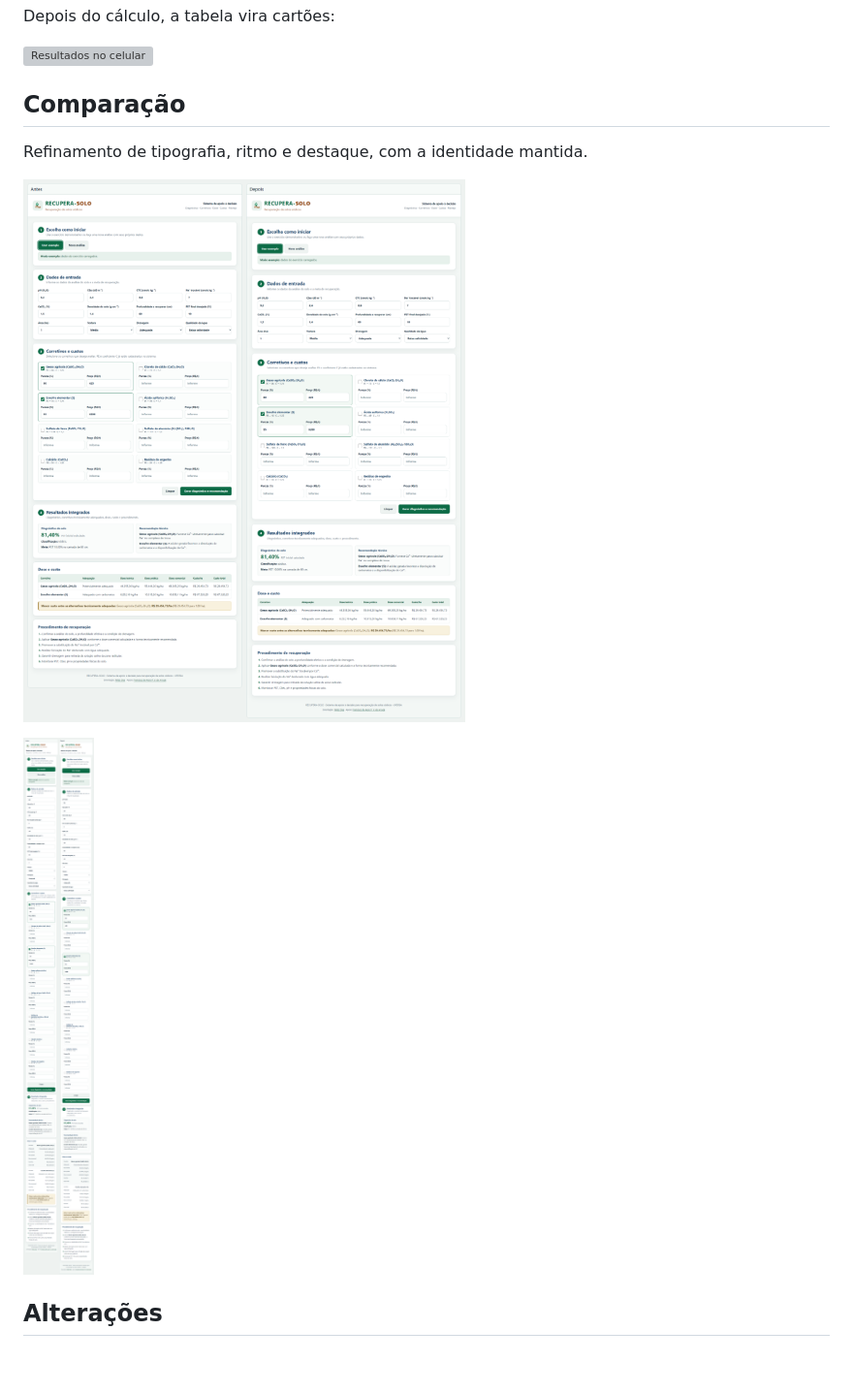
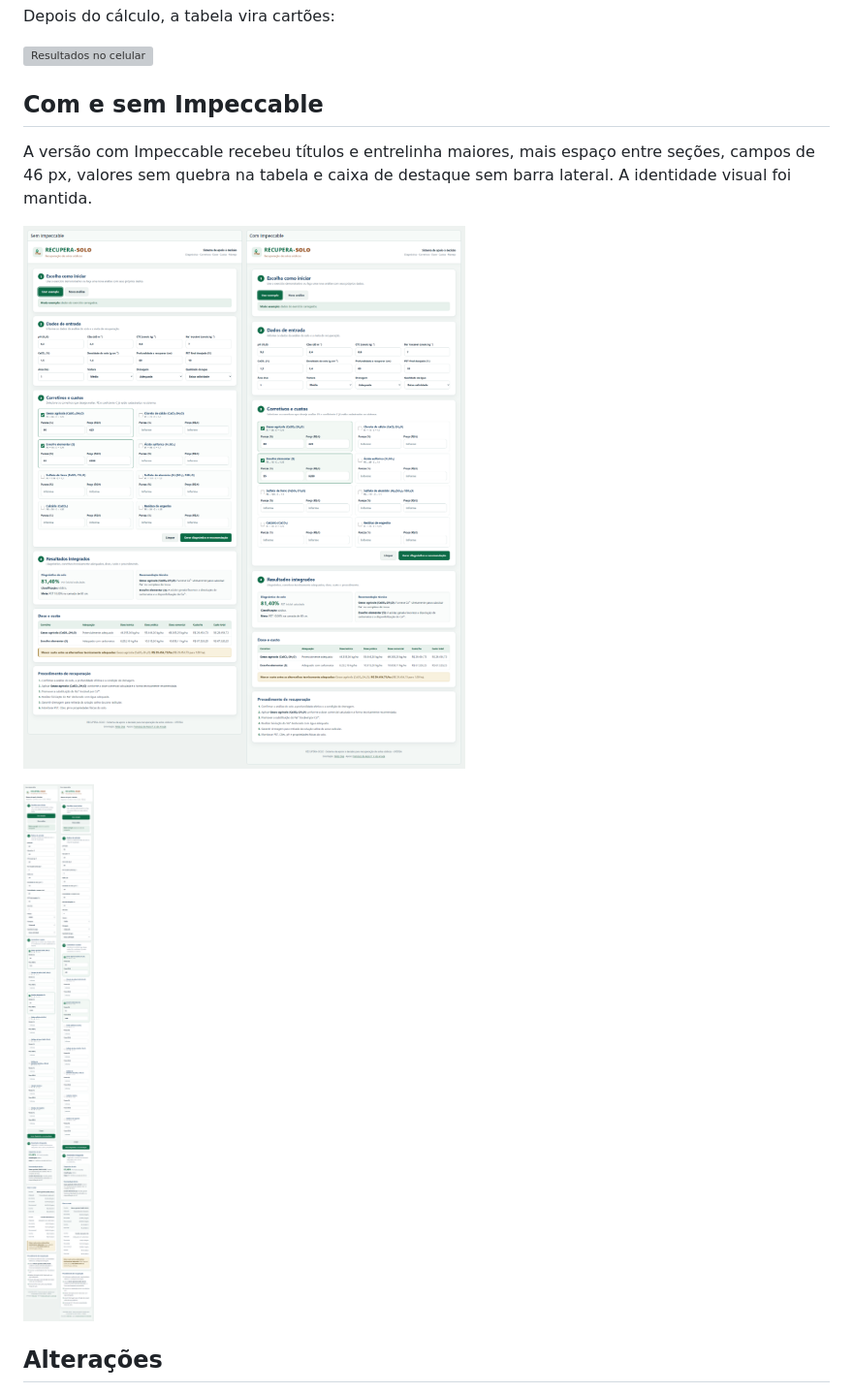
Before and after one commit to pwebufersa/recupera-solo, a Markdown page: MELHORIAS.md, the part around the change printed below. Shown: that part at 97% size. Drawn GitHub-style; pictures changed too: prints/comparacao-celular.png, prints/comparacao-desktop.png; blank space fills up the shorter version; grey boxes are pictures that could not be loaded.

```diff
--- a/MELHORIAS.md
+++ b/MELHORIAS.md
@@ -18,7 +18,9 @@ Depois do cálculo, a tabela vira cartões:
 
 ![Resultados no celular](prints/depois-resultados-celular.png)
 
-## Comparação
+## Com e sem Impeccable
 
-Refinamento de tipografia, ritmo e destaque, com a identidade mantida.
+A versão com Impeccable recebeu títulos e entrelinha maiores, mais espaço entre
+seções, campos de 46 px, valores sem quebra na tabela e caixa de destaque sem
+barra lateral. A identidade visual foi mantida.
 
```
Also changed, not shown: other parts of MELHORIAS.md (+2 -2 lines), README.md (+4 -2 lines), 1 other file.
